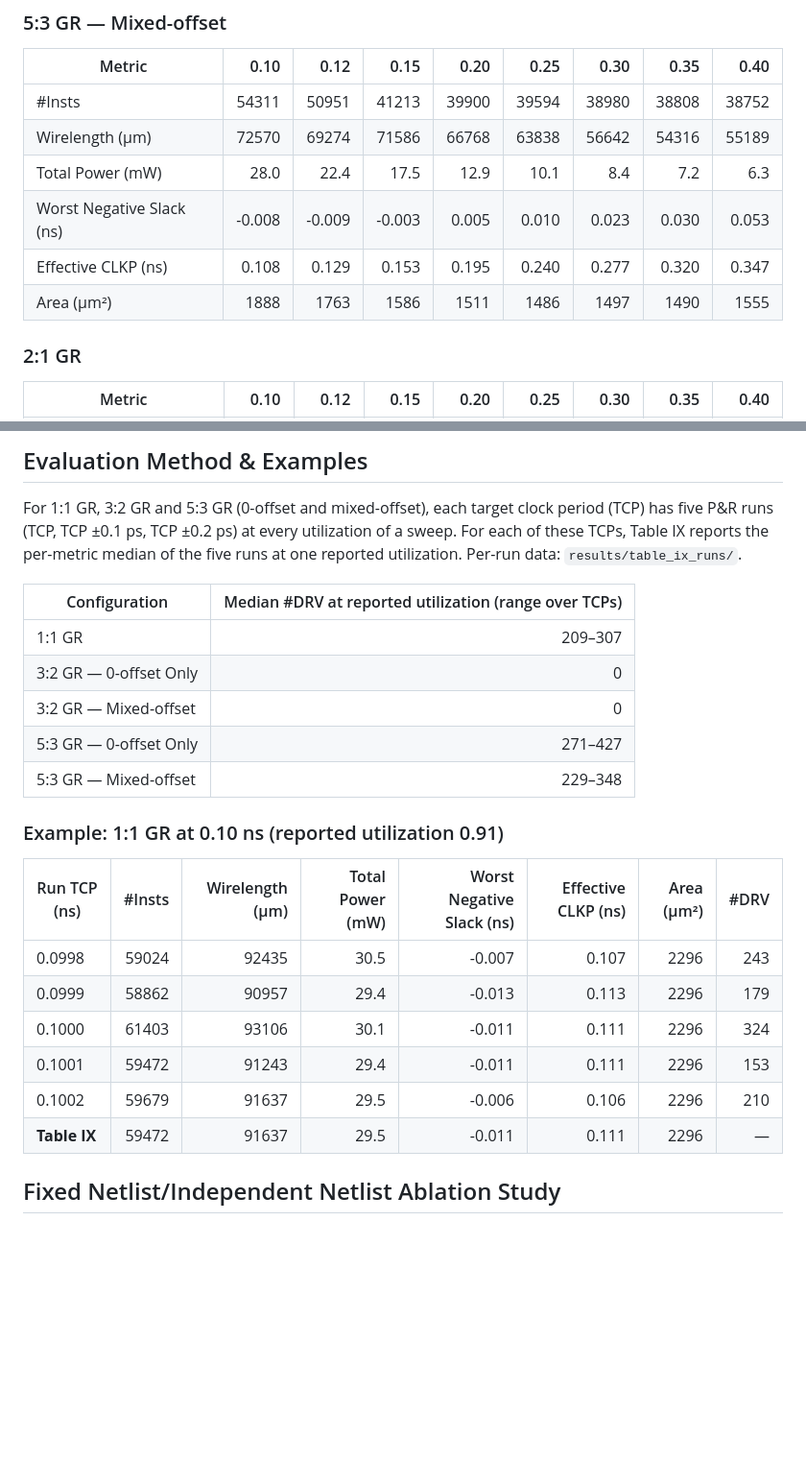
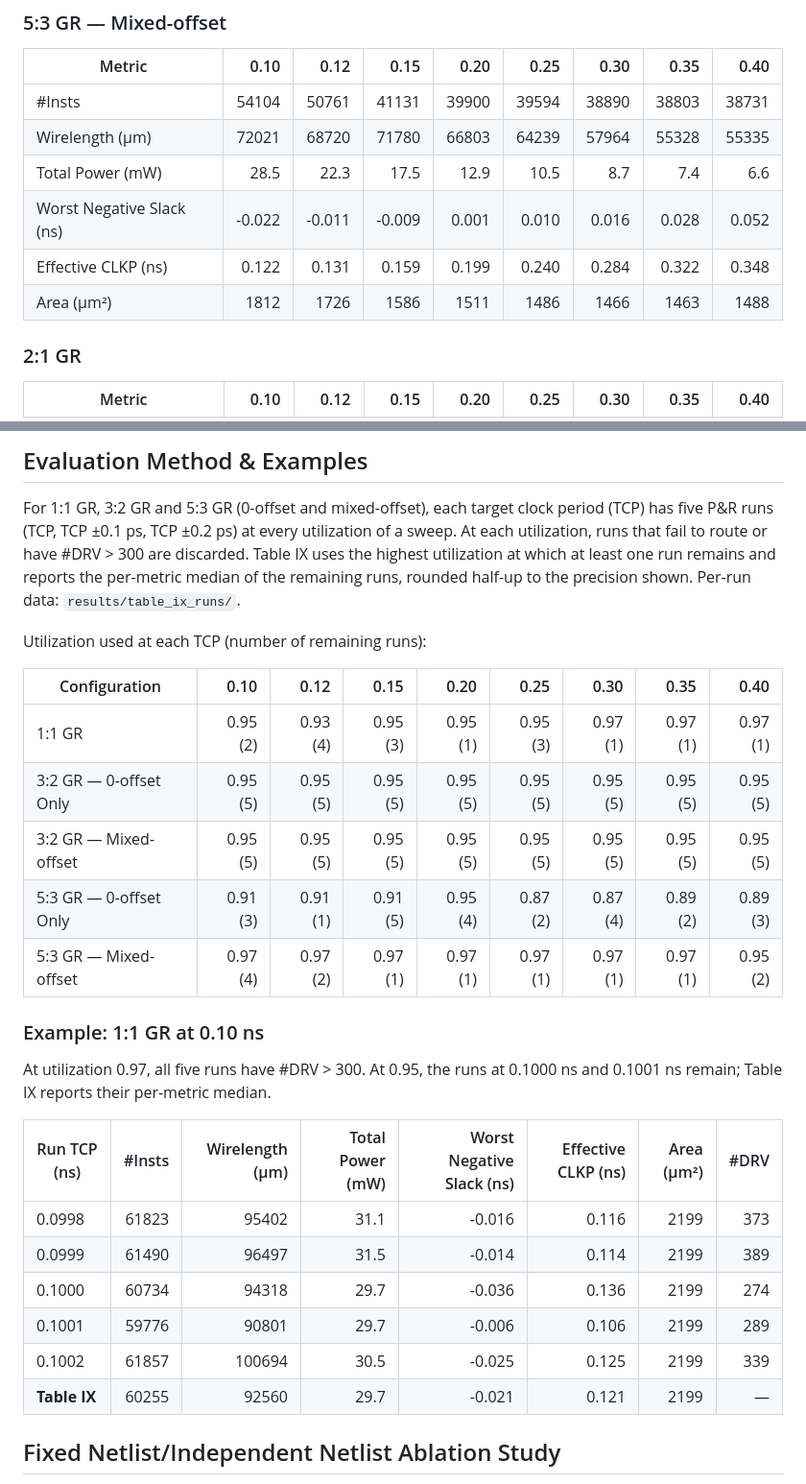
Before and after one commit to ABKGroup/CPCellUCSD, a Markdown page: evaluation/README.md, 2 parts joined by grey strips. Shown at 96% size. GitHub-like rendering; blank space fills up the shorter version.

```diff
--- a/evaluation/README.md
+++ b/evaluation/README.md
@@ -173,12 +173,12 @@ These extend the paper's Fig. 19 with the 2:1 GR series added, generated from
 
 | Metric | 0.10 | 0.12 | 0.15 | 0.20 | 0.25 | 0.30 | 0.35 | 0.40 |
 |---|---:|---:|---:|---:|---:|---:|---:|---:|
-| #Insts | 54311 | 50951 | 41213 | 39900 | 39594 | 38980 | 38808 | 38752 |
-| Wirelength (μm) | 72570 | 69274 | 71586 | 66768 | 63838 | 56642 | 54316 | 55189 |
-| Total Power (mW) | 28.0 | 22.4 | 17.5 | 12.9 | 10.1 | 8.4 | 7.2 | 6.3 |
-| Worst Negative Slack (ns) | -0.008 | -0.009 | -0.003 | 0.005 | 0.010 | 0.023 | 0.030 | 0.053 |
-| Effective CLKP (ns) | 0.108 | 0.129 | 0.153 | 0.195 | 0.240 | 0.277 | 0.320 | 0.347 |
-| Area (μm²) | 1888 | 1763 | 1586 | 1511 | 1486 | 1497 | 1490 | 1555 |
+| #Insts | 54104 | 50761 | 41131 | 39900 | 39594 | 38890 | 38803 | 38731 |
+| Wirelength (μm) | 72021 | 68720 | 71780 | 66803 | 64239 | 57964 | 55328 | 55335 |
+| Total Power (mW) | 28.5 | 22.3 | 17.5 | 12.9 | 10.5 | 8.7 | 7.4 | 6.6 |
+| Worst Negative Slack (ns) | -0.022 | -0.011 | -0.009 | 0.001 | 0.010 | 0.016 | 0.028 | 0.052 |
+| Effective CLKP (ns) | 0.122 | 0.131 | 0.159 | 0.199 | 0.240 | 0.284 | 0.322 | 0.348 |
+| Area (μm²) | 1812 | 1726 | 1586 | 1511 | 1486 | 1466 | 1463 | 1488 |
 
 ### 2:1 GR
 
@@ -194,27 +194,33 @@ These extend the paper's Fig. 19 with the 2:1 GR series added, generated from
 ## Evaluation Method & Examples
 For 1:1 GR, 3:2 GR and 5:3 GR (0-offset and mixed-offset), each target clock period (TCP)
 has five P&R runs (TCP, TCP ±0.1 ps, TCP ±0.2 ps) at every utilization of a sweep.
-For each of these TCPs, Table IX reports the per-metric median of the five runs at one
-reported utilization. Per-run data: `results/table_ix_runs/`.
+At each utilization, runs that fail to route or have #DRV > 300 are discarded. Table IX
+uses the highest utilization at which at least one run remains and reports the per-metric
+median of the remaining runs, rounded half-up to the precision shown.
+Per-run data: `results/table_ix_runs/`.
 
-| Configuration | Median #DRV at reported utilization (range over TCPs) |
-|---|---:|
-| 1:1 GR | 209–307 |
-| 3:2 GR — 0-offset Only | 0 |
-| 3:2 GR — Mixed-offset | 0 |
-| 5:3 GR — 0-offset Only | 271–427 |
-| 5:3 GR — Mixed-offset | 229–348 |
+Utilization used at each TCP (number of remaining runs):
 
-### Example: 1:1 GR at 0.10 ns (reported utilization 0.91)
+| Configuration | 0.10 | 0.12 | 0.15 | 0.20 | 0.25 | 0.30 | 0.35 | 0.40 |
+|---|---:|---:|---:|---:|---:|---:|---:|---:|
+| 1:1 GR | 0.95 (2) | 0.93 (4) | 0.95 (3) | 0.95 (1) | 0.95 (3) | 0.97 (1) | 0.97 (1) | 0.97 (1) |
+| 3:2 GR — 0-offset Only | 0.95 (5) | 0.95 (5) | 0.95 (5) | 0.95 (5) | 0.95 (5) | 0.95 (5) | 0.95 (5) | 0.95 (5) |
+| 3:2 GR — Mixed-offset | 0.95 (5) | 0.95 (5) | 0.95 (5) | 0.95 (5) | 0.95 (5) | 0.95 (5) | 0.95 (5) | 0.95 (5) |
+| 5:3 GR — 0-offset Only | 0.91 (3) | 0.91 (1) | 0.91 (5) | 0.95 (4) | 0.87 (2) | 0.87 (4) | 0.89 (2) | 0.89 (3) |
+| 5:3 GR — Mixed-offset | 0.97 (4) | 0.97 (2) | 0.97 (1) | 0.97 (1) | 0.97 (1) | 0.97 (1) | 0.97 (1) | 0.95 (2) |
+
+### Example: 1:1 GR at 0.10 ns
+At utilization 0.97, all five runs have #DRV > 300. At 0.95, the runs at 0.1000 ns and
+0.1001 ns remain; Table IX reports their per-metric median.
 
 | Run TCP (ns) | #Insts | Wirelength (μm) | Total Power (mW) | Worst Negative Slack (ns) | Effective CLKP (ns) | Area (μm²) | #DRV |
 |---|---:|---:|---:|---:|---:|---:|---:|
-| 0.0998 | 59024 | 92435 | 30.5 | -0.007 | 0.107 | 2296 | 243 |
-| 0.0999 | 58862 | 90957 | 29.4 | -0.013 | 0.113 | 2296 | 179 |
-| 0.1000 | 61403 | 93106 | 30.1 | -0.011 | 0.111 | 2296 | 324 |
-| 0.1001 | 59472 | 91243 | 29.4 | -0.011 | 0.111 | 2296 | 153 |
-| 0.1002 | 59679 | 91637 | 29.5 | -0.006 | 0.106 | 2296 | 210 |
-| **Table IX** | 59472 | 91637 | 29.5 | -0.011 | 0.111 | 2296 | — |
+| 0.0998 | 61823 | 95402 | 31.1 | -0.016 | 0.116 | 2199 | 373 |
+| 0.0999 | 61490 | 96497 | 31.5 | -0.014 | 0.114 | 2199 | 389 |
+| 0.1000 | 60734 | 94318 | 29.7 | -0.036 | 0.136 | 2199 | 274 |
+| 0.1001 | 59776 | 90801 | 29.7 | -0.006 | 0.106 | 2199 | 289 |
+| 0.1002 | 61857 | 100694 | 30.5 | -0.025 | 0.125 | 2199 | 339 |
+| **Table IX** | 60255 | 92560 | 29.7 | -0.021 | 0.121 | 2199 | — |
 
 ## Fixed Netlist/Independent Netlist Ablation Study
 A **fixed netlist** is synthesized once under one GR library, then reused for
```
Also changed, not shown: other parts of evaluation/README.md (+24 -24 lines), evaluation/results/fig_area_vs_clkp.png, evaluation/results/fig_power_vs_clkp.png, 1 other file.
